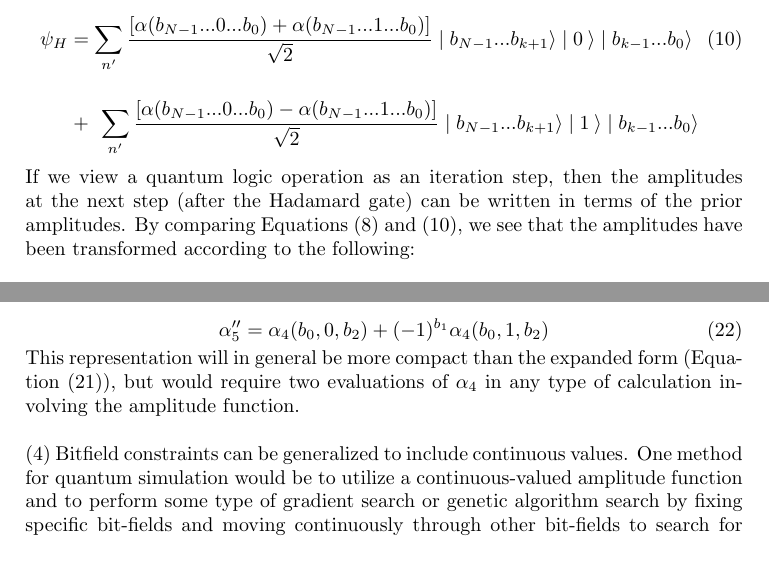
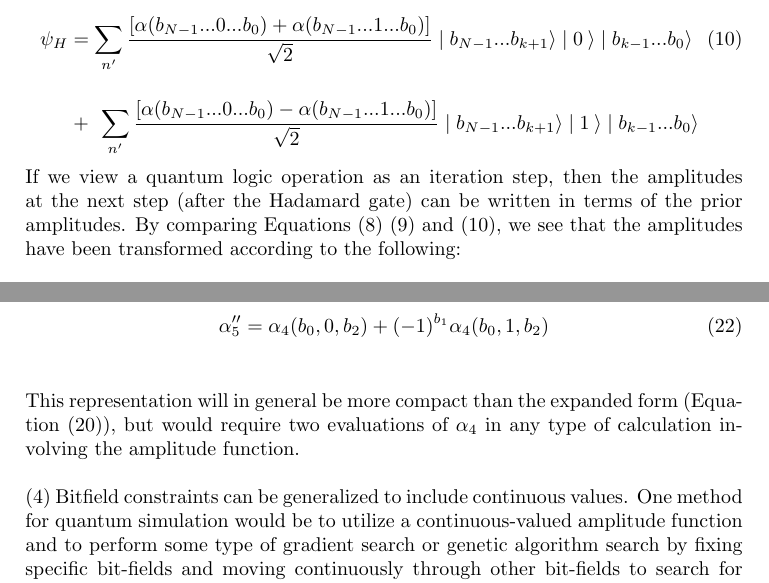
Before and after one commit to kinetic-cipher/hyper_computing, a LaTeX paper (QuantumSimAsRecursion.tex): two parts of pages 2 and 7 of 8, joined at a grey line, cut so that both start at the same text. Compiled offline with pdfLaTeX.

Commit message:
Add files via upload
minor fixes

```diff
--- a/QuantumSimAsRecursion.tex
+++ b/QuantumSimAsRecursion.tex
@@ -333,7 +333,7 @@ $$
 $$
 
 \noindent
-If we view a quantum logic operation as an iteration step, then the amplitudes at the next step (after the Hadamard gate) can be written in terms of the prior amplitudes. By comparing Equations (8) and (10), we see that the amplitudes have been transformed according to the following:
+If we view a quantum logic operation as an iteration step, then the amplitudes at the next step (after the Hadamard gate) can be written in terms of the prior amplitudes. By comparing Equations (8) (9) and (10), we see that the amplitudes have been transformed according to the following:
 
 \begin{equation}
 \alpha_{n+1}(b_{N-1}...b_k...b_0)=\frac{\alpha_{n}(b_{N-1}...0...b_{0})+(-1)^{b_k} \alpha_{n}(b_{N-1}...1...b_{0})}{\sqrt{2}}
@@ -472,9 +474,10 @@ and so the generality of the input space has been traded for a more compact ampl
 \begin{equation}
 \alpha_5''  = \alpha_4 (b_0,0,b_2) + (-1)^{b_1}\alpha_4 (b_0,1,b_2)
 \end{equation}
+\newline
 
 \noindent
-This representation will in general be more compact than the expanded form (Equation (21)), but would require two evaluations of $\alpha_4$ in any type of calculation involving the amplitude function. \newline
+This representation will in general be more compact than the expanded form (Equation (20)), but would require two evaluations of $\alpha_4$ in any type of calculation involving the amplitude function. \newline
 \newline
 \noindent
 (4) Bitfield constraints can be generalized to include continuous values. One method for quantum simulation would be to utilize a continuous-valued amplitude function and to perform some type of gradient search or genetic algorithm search by fixing specific bit-fields and moving continuously through other bit-fields to search for maxima of the magnitude-squared of the amplitude function. The boolean-valued bitfields would simply be replaced with continuous variables and the XOR generalized to accept continuous values, i.e. $XOR(x,y)=x(1-y)+y(1-x)$. It would be interesting to see how well this type of algorithm would scale up when the number of qubits is large.
```
Also changed, not shown: QuantumSimAsRecursion.pdf, QuantumSimAsRecursion.tex (2 more changed lines).
